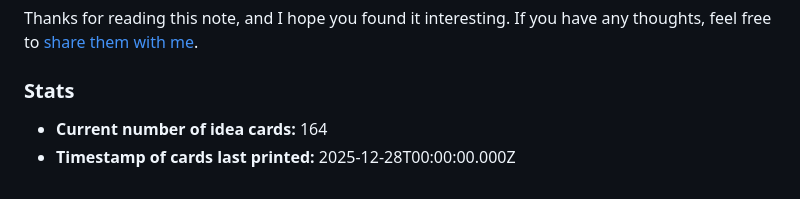
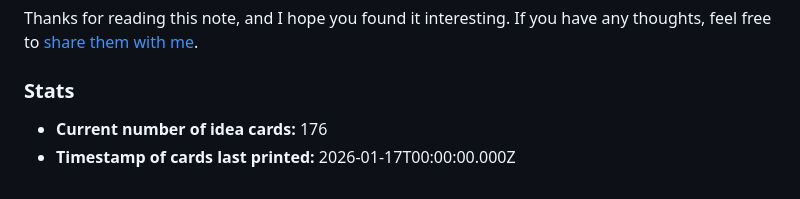
Before and after one commit to palomakop/palomakop.tv-11ty, a Markdown page: src/notes/arena-cards.md, the part around the change. GitHub-like rendering.

Commit message:
blog post and updated arena cards stats

```diff
--- a/src/notes/arena-cards.md
+++ b/src/notes/arena-cards.md
@@ -139,5 +139,5 @@ Thanks for reading this note, and I hope you found it interesting. If you have a
 
 ### Stats
 
-- **Current number of idea cards:** 164
-- **Timestamp of cards last printed:** 2025-12-28T00:00:00.000Z
+- **Current number of idea cards:** 176
+- **Timestamp of cards last printed:** 2026-01-17T00:00:00.000Z
```
Also changed, not shown: src/posts/2026-01-18.md (added, +41 -0 lines).
